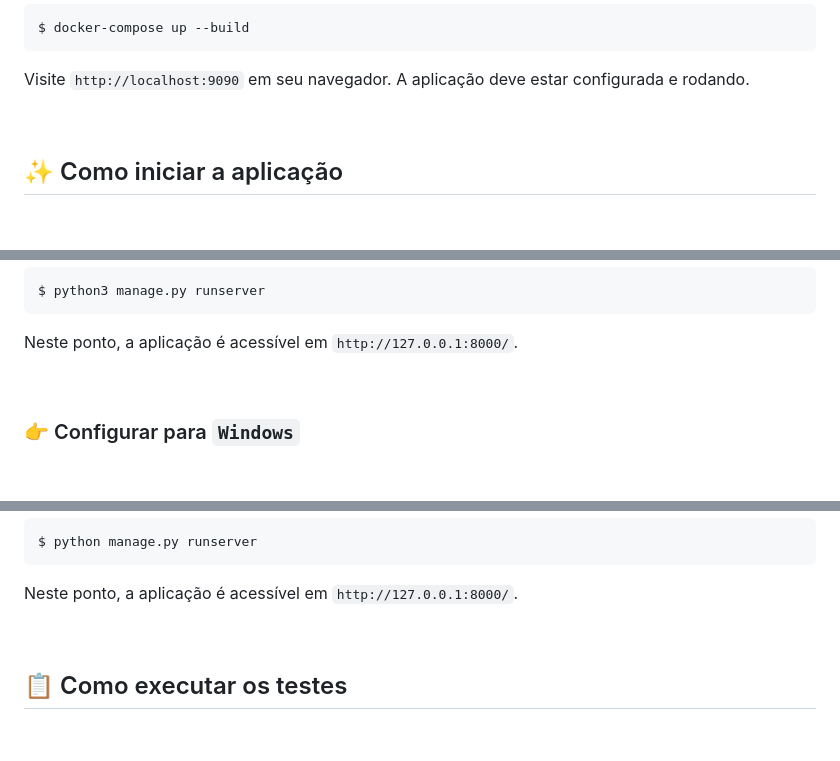
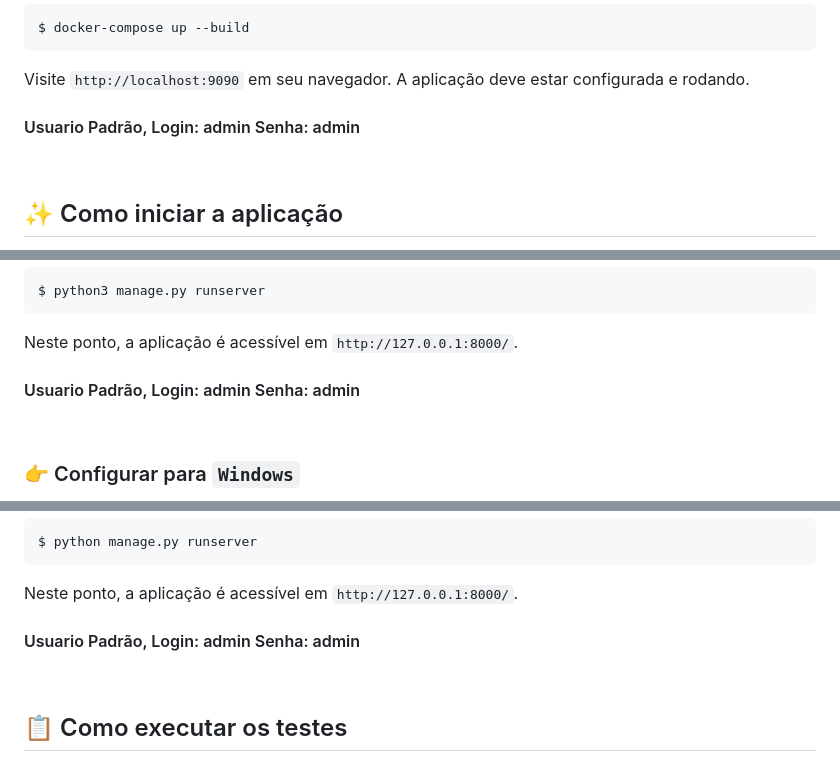
Before and after one commit to ViniciusCruzMoura/pet_adoption_manager, a Markdown page: README.md, 3 parts joined by grey strips. Rendered like a GitHub page; blank space fills up the shorter version.

Commit message:
README.md: Usuario padrão para acessar a aplicação

````diff
--- a/README.md
+++ b/README.md
@@ -59,6 +59,7 @@ $ docker-compose up --build
 ```
 
 Visite `http://localhost:9090` em seu navegador. A aplicação deve estar configurada e rodando.
+#### Usuario Padrão, Login: admin Senha: admin
 
 <br />
 
@@ -98,6 +99,7 @@ $ python3 manage.py runserver
 ```
 
 Neste ponto, a aplicação é acessível em `http://127.0.0.1:8000/`.
+#### Usuario Padrão, Login: admin Senha: admin
 
 <br />
 
@@ -126,6 +128,7 @@ $ python manage.py runserver
 ```
 
 Neste ponto, a aplicação é acessível em `http://127.0.0.1:8000/`.
+#### Usuario Padrão, Login: admin Senha: admin
 
 <br />
 
````
